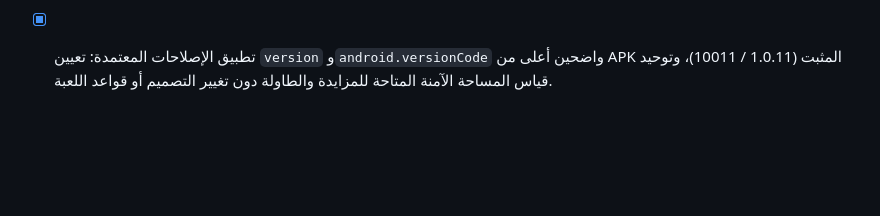
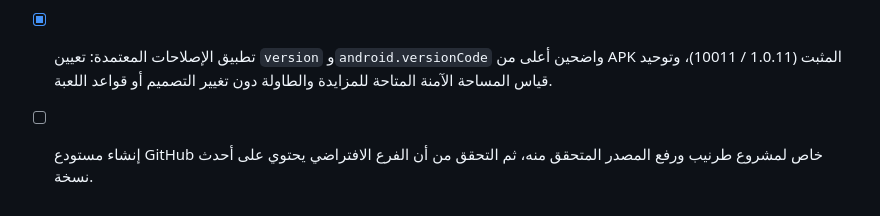
Before and after one commit to waleedkkk/tarneeb-arabic, a Markdown page: todo.md, the part around the change. GitHub-like rendering; blank space fills up the shorter version.

Commit message:
chore: track GitHub repository publication

```diff
--- a/todo.md
+++ b/todo.md
@@ -221,3 +221,5 @@
 - [x] التحقق من هوية APK ومسار البناء (الإصدار والحزمة والمصدر المتاح)، ثم توحيد مصدر مساحة التخطيط المتاحة للشاشات المشتركة من دون تغيير الهوية البصرية أو قواعد اللعبة أو إضافة حلول خاصة بجهاز.
 
 - [x] تطبيق الإصلاحات المعتمدة: تعيين `version` و`android.versionCode` واضحين أعلى من APK المثبت (1.0.11 / 10011)، وتوحيد قياس المساحة الآمنة المتاحة للمزايدة والطاولة دون تغيير التصميم أو قواعد اللعبة.
+
+- [ ] إنشاء مستودع GitHub خاص لمشروع طرنيب ورفع المصدر المتحقق منه، ثم التحقق من أن الفرع الافتراضي يحتوي على أحدث نسخة.
```
